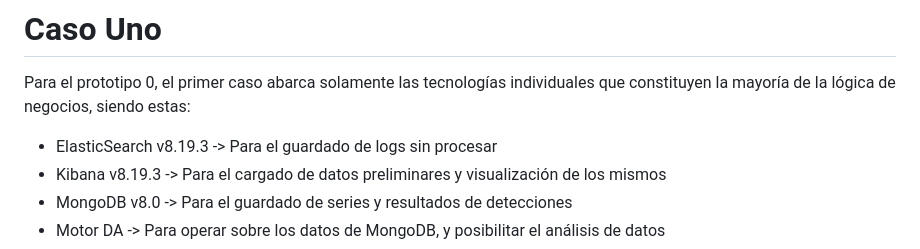
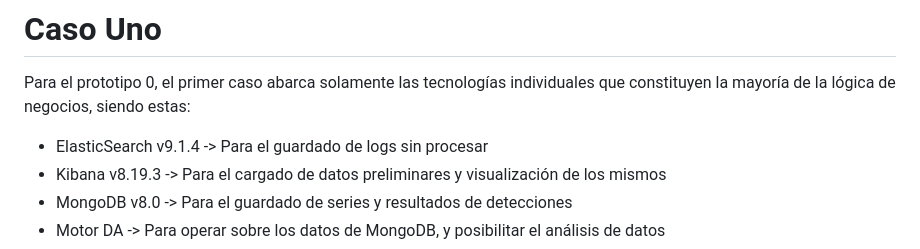
Before and after one commit to ElPiche/FinalProjectADF, a Markdown page: Caso Uno.md, the part around the change. Rendered like a GitHub page.

Commit message:
updated Caso Uno versions

```diff
--- a/Caso Uno.md
+++ b/Caso Uno.md
@@ -1,7 +1,7 @@
 # Caso Uno
 Para el prototipo 0, el primer caso abarca solamente las tecnologías individuales que constituyen la mayoría de la lógica de negocios, siendo estas:
 
-- ElasticSearch v8.19.3 -> Para el guardado de logs sin procesar
+- ElasticSearch v9.1.4 -> Para el guardado de logs sin procesar
 - Kibana v8.19.3 -> Para el cargado de datos preliminares y visualización de los mismos
 - MongoDB v8.0 -> Para el guardado de series y resultados de detecciones
 - Motor DA  -> Para operar sobre los datos de MongoDB, y posibilitar el análisis de datos
```
